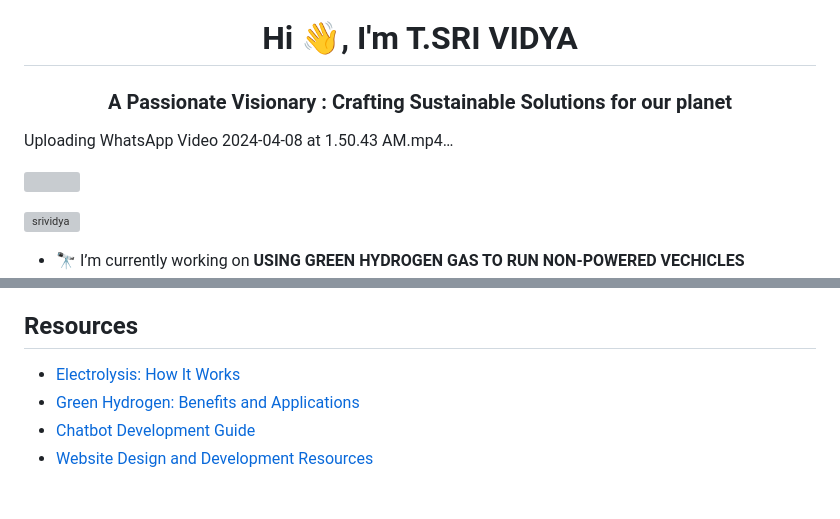
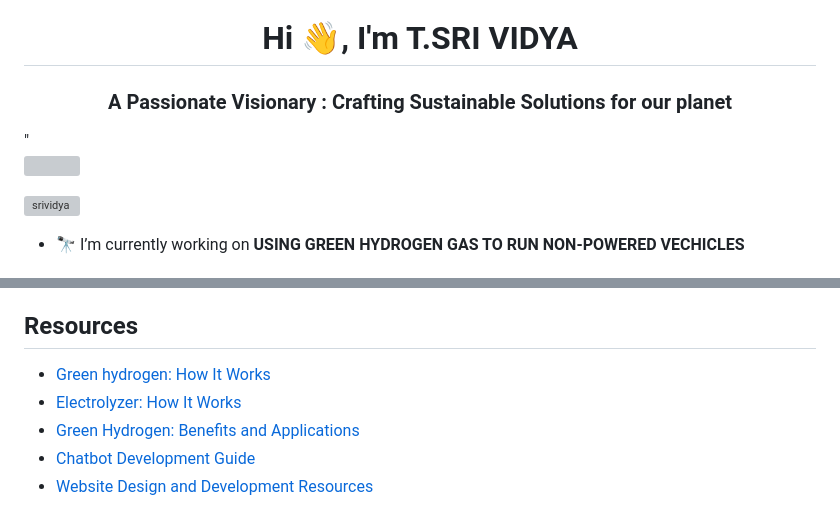
Before and after one commit to srividyatatikondala/AGASTHYA, a Markdown page: README.md, 2 parts joined by grey strips. Drawn GitHub-style; grey boxes are pictures that could not be loaded.

```diff
--- a/README.md
+++ b/README.md
@@ -3,8 +3,7 @@
 
 <h1 align="center">Hi 👋, I'm T.SRI VIDYA</h1>
 <h3 align="center">A Passionate Visionary : Crafting Sustainable Solutions for our planet</h3>
-
-Uploading WhatsApp Video 2024-04-08 at 1.50.43 AM.mp4…
+"
 
 
 <p align="left"><img src="https://github.com/srividyatatikondala/AGASTHYA/blob/main/depositphotos_633005046-stock-illustration-green-hydrogen-power-production-using.jpg"
@@ -77,7 +76,8 @@ Contributions to the Green Hydrogen Project are welcome! Whether you're interest
 
 ## Resources
 
-- [Electrolysis: How It Works](https://www.energy.gov/eere/fuelcells/electrolysis)
+- [Green hydrogen: How It Works](https://youtu.be/_PczntIQ8lQ)
+- [Electrolyzer: How It Works](https://youtu.be/2B1E8zQ39Ew)
 - [Green Hydrogen: Benefits and Applications](https://www.iea.org/reports/the-future-of-hydrogen)
 - [Chatbot Development Guide](https://blog.hubspot.com/service/chatbot-guide)
 - [Website Design and Development Resources](https://developer.mozilla.org/en-US/docs/Learn)
```
Also changed, not shown: other parts of README.md (+1 -1 lines).
